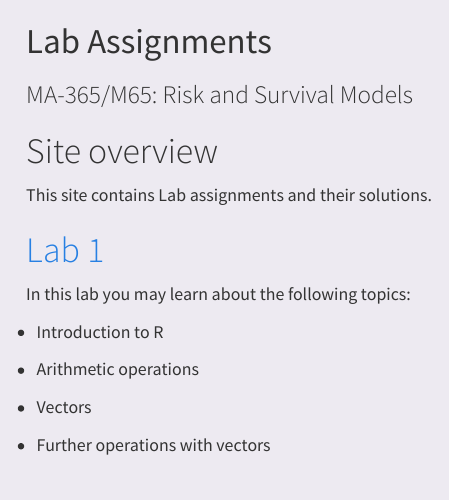
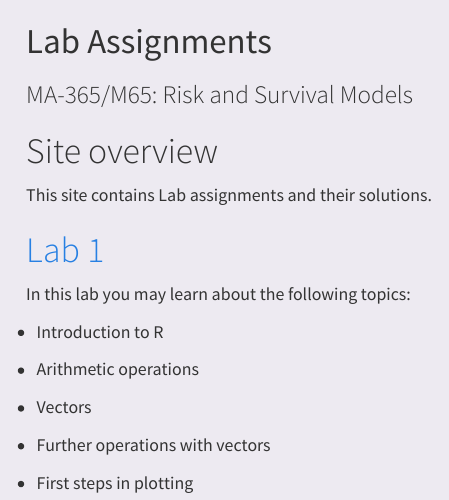
Before and after one commit to finkelshtein/MA-x65-Labs, a Quarto document (index.qmd): the page in a window 1100 px wide, from its top. Rendered offline with R 4.5, knitr and Pandoc in place of Quarto, with nearby package versions; menus at the side of the page are left out.

Commit message:
index-plotting

```diff
--- a/index.qmd
+++ b/index.qmd
@@ -19,4 +19,6 @@ In this lab you may learn about the following topics:
 
 * Further operations with vectors
 
+* First steps in plotting
+
 <!-- You may try first or proceed straight to  [Lab 1 - Solutions](Lab1-solutions.qmd) -->
```
Also changed, not shown: docs/search.json, 2 other files.
